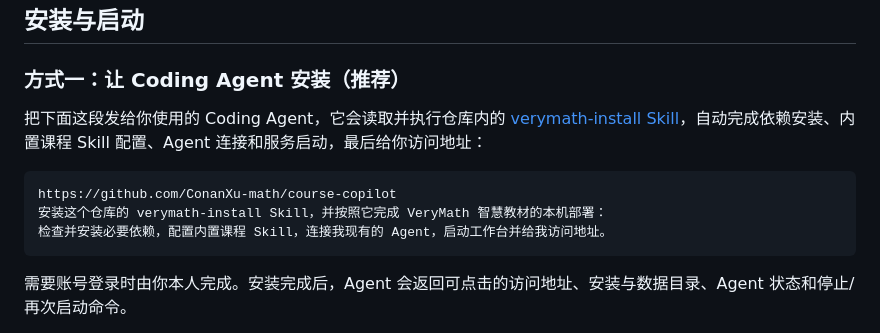
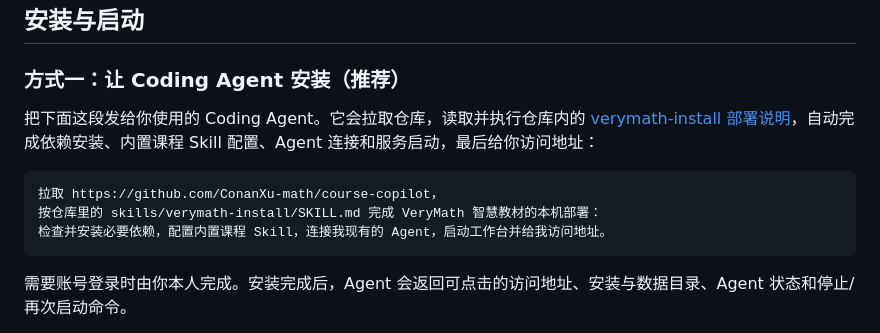
Before and after one commit to ConanXu-math/course-copilot, a Markdown page: docs/user-guide.md, the part around the change. GitHub-like rendering.

````diff
--- a/docs/user-guide.md
+++ b/docs/user-guide.md
@@ -35,11 +35,11 @@ Coding Agent：理解要求 → 读取教材 → 调用一个或多个 Skill
 
 ### 方式一：让 Coding Agent 安装（推荐）
 
-把下面这段发给你使用的 Coding Agent，它会读取并执行仓库内的 [verymath-install Skill](../skills/verymath-install/SKILL.md)，自动完成依赖安装、内置课程 Skill 配置、Agent 连接和服务启动，最后给你访问地址：
+把下面这段发给你使用的 Coding Agent。它会拉取仓库，读取并执行仓库内的 [verymath-install 部署说明](../skills/verymath-install/SKILL.md)，自动完成依赖安装、内置课程 Skill 配置、Agent 连接和服务启动，最后给你访问地址：
 
 ```text
-https://github.com/ConanXu-math/course-copilot
-安装这个仓库的 verymath-install Skill，并按照它完成 VeryMath 智慧教材的本机部署：
+拉取 https://github.com/ConanXu-math/course-copilot，
+按仓库里的 skills/verymath-install/SKILL.md 完成 VeryMath 智慧教材的本机部署：
 检查并安装必要依赖，配置内置课程 Skill，连接我现有的 Agent，启动工作台并给我访问地址。
 ```
 
````
Also changed, not shown: README.md (+3 -3 lines), skills/verymath-install/SKILL.md (+1 -1 lines).
